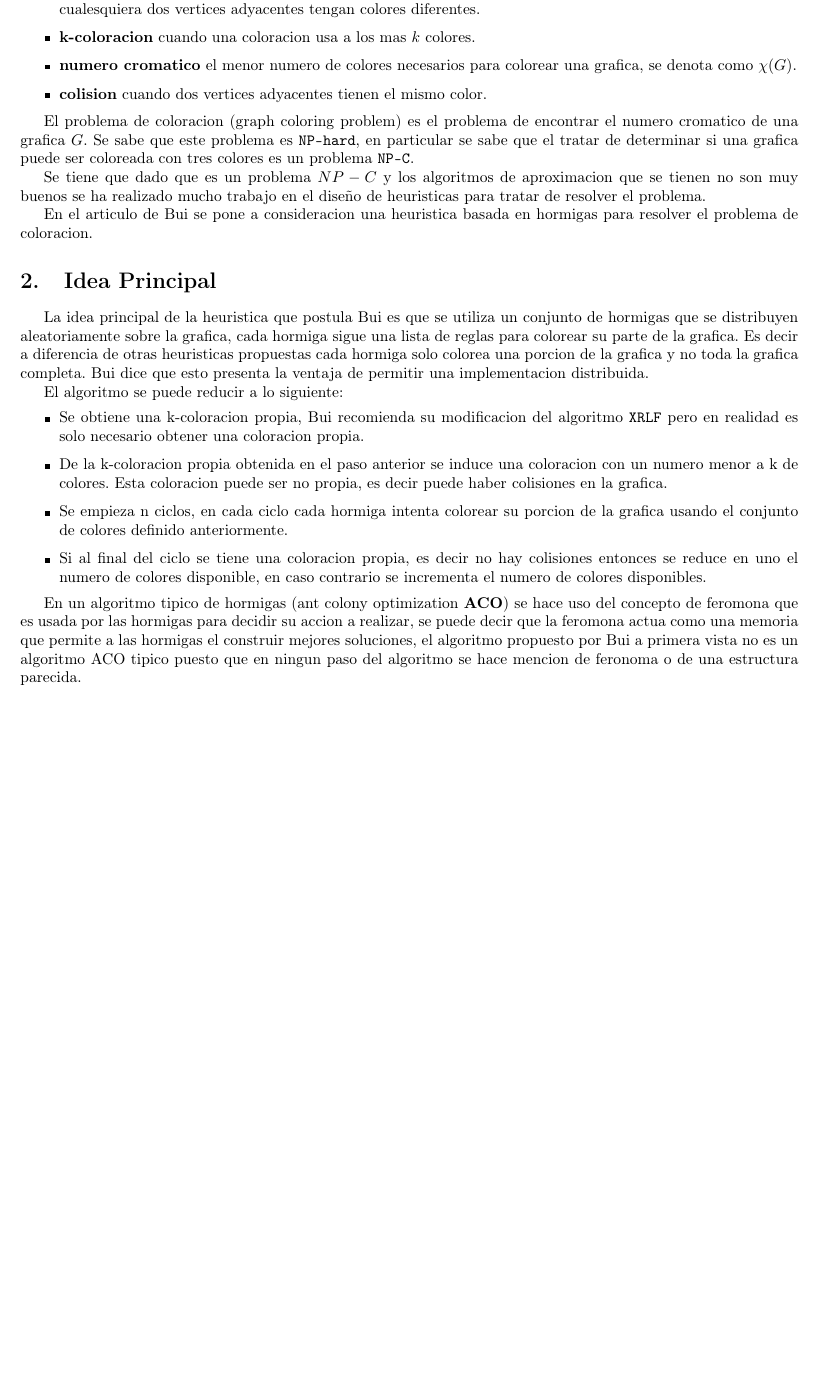
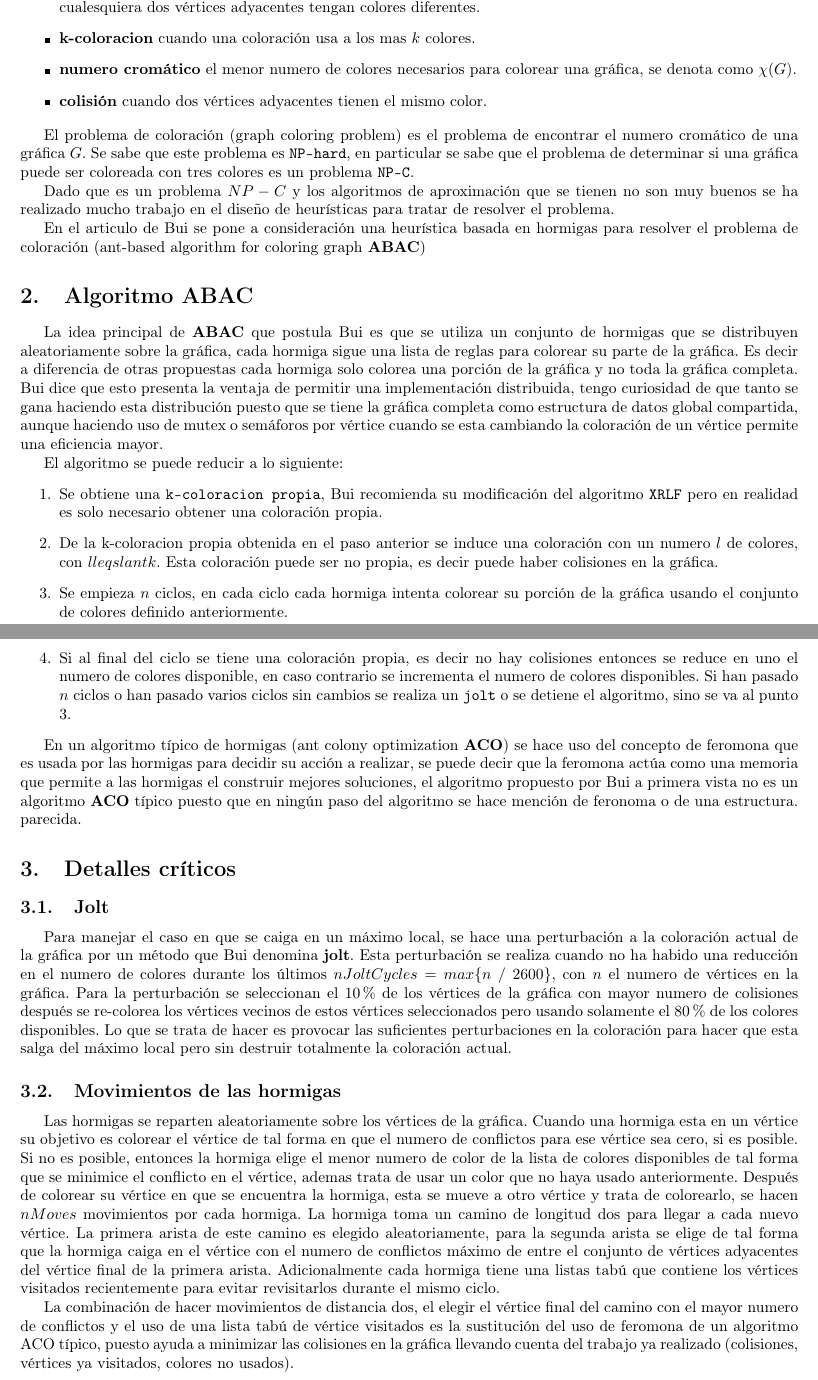
Before and after one commit to hectoregm/complexity, a LaTeX document (aco/aco.tex): part of the page before the commit and two parts of pages 1 and 2 of 2 after it, the two joined at a grey line, cut so that both start at the same text, the shorter picture padded with empty space. Compiled offline with pdfLaTeX.

Commit message:
Final details of ACO essay.

```diff
--- a/aco/aco.tex
+++ b/aco/aco.tex
@@ -25,27 +25,40 @@ Al inicio del articulo se tiene la definicion de varias conceptos basicos para e
 
 \begin{itemize}
-  \item \textbf{coloracion propia (por vertices)} es la asignacion de los vertices de una grafica con colores tales que cualesquiera dos vertices adyacentes tengan colores diferentes.
-  \item \textbf{k-coloracion} cuando una coloracion usa a los mas $k$ colores.
-  \item \textbf{numero cromatico} el menor numero de colores necesarios para colorear una grafica, se denota como $\chi(G)$.
-  \item \textbf{colision} cuando dos vertices adyacentes tienen el mismo color.
+  \item \textbf{coloración propia (por vértices)} es la asignación de los vértices de una gráfica con colores tales que cualesquiera dos vértices adyacentes tengan colores diferentes.
+  \item \textbf{k-coloracion} cuando una coloración usa a los mas $k$ colores.
+  \item \textbf{numero cromático} el menor numero de colores necesarios para colorear una gráfica, se denota como $\chi(G)$.
+  \item \textbf{colisión} cuando dos vértices adyacentes tienen el mismo color.
 \end{itemize}
 
-El problema de coloracion (graph coloring problem) es el problema de encontrar el numero cromatico de una grafica $G$. Se sabe que este problema es \texttt{NP-hard}, en particular se sabe que el tratar de determinar si una grafica puede ser coloreada con tres colores es un problema \texttt{NP-C}.
+El problema de coloración (graph coloring problem) es el problema de encontrar el numero cromático de una gráfica $G$. Se sabe que este problema es \texttt{NP-hard}, en particular se sabe que el problema de determinar si una gráfica puede ser coloreada con tres colores es un problema \texttt{NP-C}.
 
-Se tiene que dado que es un problema $NP-C$ y los algoritmos de aproximacion que se tienen no son muy buenos se ha realizado mucho trabajo en el diseño de heuristicas para tratar de resolver el problema.
+Dado que es un problema $NP-C$ y los algoritmos de aproximación que se tienen no son muy buenos se ha realizado mucho trabajo en el diseño de heurísticas para tratar de resolver el problema.
 
-En el articulo de Bui se pone a consideracion una heuristica basada en hormigas para resolver el problema de coloracion.
+En el articulo de Bui se pone a consideración una heurística basada en hormigas para resolver el problema de coloración (ant-based algorithm for coloring graph \textbf{ABAC})
 
-\section{Idea Principal}
-La idea principal de la heuristica que postula Bui es que se utiliza un conjunto de hormigas que se distribuyen aleatoriamente sobre la grafica, cada hormiga sigue una lista de reglas para colorear su parte de la grafica. Es decir a diferencia de otras heuristicas propuestas cada hormiga solo colorea una porcion de la grafica y no toda la grafica completa. Bui dice que esto presenta la ventaja de permitir una implementacion distribuida.
+\section{Algoritmo ABAC}
+La idea principal de \textbf{ABAC} que postula Bui es que se utiliza un conjunto de hormigas que se distribuyen aleatoriamente sobre la gráfica, cada hormiga sigue una lista de reglas para colorear su parte de la gráfica. Es decir a diferencia de otras propuestas cada hormiga solo colorea una porción de la gráfica y no toda la gráfica completa. Bui dice que esto presenta la ventaja de permitir una implementación distribuida, tengo curiosidad de que tanto se gana haciendo esta distribución puesto que se tiene la gráfica completa como estructura de datos global compartida, aunque haciendo uso de mutex o semáforos por vértice cuando se esta cambiando la coloración de un vértice permite una eficiencia mayor.
 
 El algoritmo se puede reducir a lo siguiente:
-\begin{itemize}
-  \item Se obtiene una k-coloracion propia, Bui recomienda su modificacion del algoritmo \texttt{XRLF} pero en realidad es solo necesario obtener una coloracion propia.
-  \item De la k-coloracion propia obtenida en el paso anterior se induce una coloracion con un numero menor a k de colores. Esta coloracion puede ser no propia, es decir puede haber colisiones en la grafica.
-  \item Se empieza n ciclos, en cada ciclo cada hormiga intenta colorear su porcion de la grafica usando el conjunto de colores definido anteriormente.
-  \item Si al final del ciclo se tiene una coloracion propia, es decir no hay colisiones entonces se reduce en uno el numero de colores disponible, en caso contrario se incrementa el numero de colores disponibles.
-\end{itemize}
+\begin{enumerate}
+  \item Se obtiene una \texttt{k-coloracion propia}, Bui recomienda su modificación del algoritmo \texttt{XRLF} pero en realidad es solo necesario obtener una coloración propia.
+  \item De la k-coloracion propia obtenida en el paso anterior se induce una coloración con un numero $l$ de colores, con $l leqslant k$. Esta coloración puede ser no propia, es decir puede haber colisiones en la gráfica.
+  \item Se empieza $n$ ciclos, en cada ciclo cada hormiga intenta colorear su porción de la gráfica usando el conjunto de colores definido anteriormente.
+  \item Si al final del ciclo se tiene una coloración propia, es decir no hay colisiones entonces se reduce en uno el numero de colores disponible, en caso contrario se incrementa el numero de colores disponibles. Si han pasado $n$ ciclos o han pasado varios ciclos sin cambios se realiza un \texttt{jolt} o se detiene el algoritmo, sino se va al punto 3.
+\end{enumerate}
 
-En un algoritmo tipico de hormigas (ant colony optimization \textbf{ACO}) se hace uso del concepto de feromona que es usada por las hormigas para decidir su accion a realizar, se puede decir que la feromona actua como una memoria que permite a las hormigas el construir mejores soluciones, el algoritmo propuesto por Bui a primera vista no es un algoritmo ACO tipico puesto que en ningun paso del algoritmo se hace mencion de feronoma o de una estructura parecida.
+En un algoritmo típico de hormigas (ant colony optimization \textbf{ACO}) se hace uso del concepto de feromona que es usada por las hormigas para decidir su acción a realizar, se puede decir que la feromona actúa como una memoria que permite a las hormigas el construir mejores soluciones, el algoritmo propuesto por Bui a primera vista no es un algoritmo \textbf{ACO} típico puesto que en ningún paso del algoritmo se hace mención de feronoma o de una estructura. parecida.
+
+\section{Detalles críticos}
+
+\subsection{Jolt}
+Para manejar el caso en que se caiga en un máximo local, se hace una perturbación a la coloración actual de la gráfica por un método que Bui denomina \textbf{jolt}. Esta perturbación se realiza cuando no ha habido una reducción en el numero de colores durante los últimos $nJoltCycles = max \{n\ /\ 2600\}$, con $n$ el numero de vértices en la gráfica.
+Para la perturbación se seleccionan el 10\% de los vértices de la gráfica con mayor numero de colisiones después se re-colorea los vértices vecinos de estos vértices seleccionados pero usando solamente el 80\% de los colores disponibles. Lo que se trata de hacer es provocar las suficientes perturbaciones en la coloración para hacer que esta salga del máximo local pero sin destruir totalmente la coloración actual.
+
+\subsection{Movimientos de las hormigas}
+
+Las hormigas se reparten aleatoriamente sobre los vértices de la gráfica. Cuando una hormiga esta en un vértice su objetivo es colorear el vértice de tal forma en que el numero de conflictos para ese vértice sea cero, si es posible. Si no es posible, entonces la hormiga elige el menor numero de color de la lista de colores disponibles de tal forma que se minimice el conflicto en el vértice, ademas trata de usar un color que no haya usado anteriormente. Después de colorear su vértice en que se encuentra la hormiga, esta se mueve a otro vértice y trata de colorearlo, se hacen $nMoves$ movimientos por cada hormiga. La hormiga toma un camino de longitud dos para llegar a cada nuevo vértice. La primera arista de este camino es elegido aleatoriamente, para la segunda arista se elige de tal forma que la hormiga caiga en el vértice con el numero de conflictos máximo de entre el conjunto de vértices adyacentes del vértice final de la primera arista. Adicionalmente cada hormiga tiene una listas tabú que contiene los vértices visitados recientemente para evitar revisitarlos durante el mismo ciclo.
+
+La combinación de hacer movimientos de distancia dos, el elegir el vértice final del camino con el mayor numero de conflictos y el uso de una lista tabú de vértice visitados es la sustitución del uso de feromona de un algoritmo {ACO} típico, puesto ayuda a minimizar las colisiones en la gráfica llevando cuenta del trabajo ya realizado (colisiones, vértices ya visitados, colores no usados).
+
 \end{document}
```
Also changed, not shown: aco/aco.tex (2 more changed lines).
